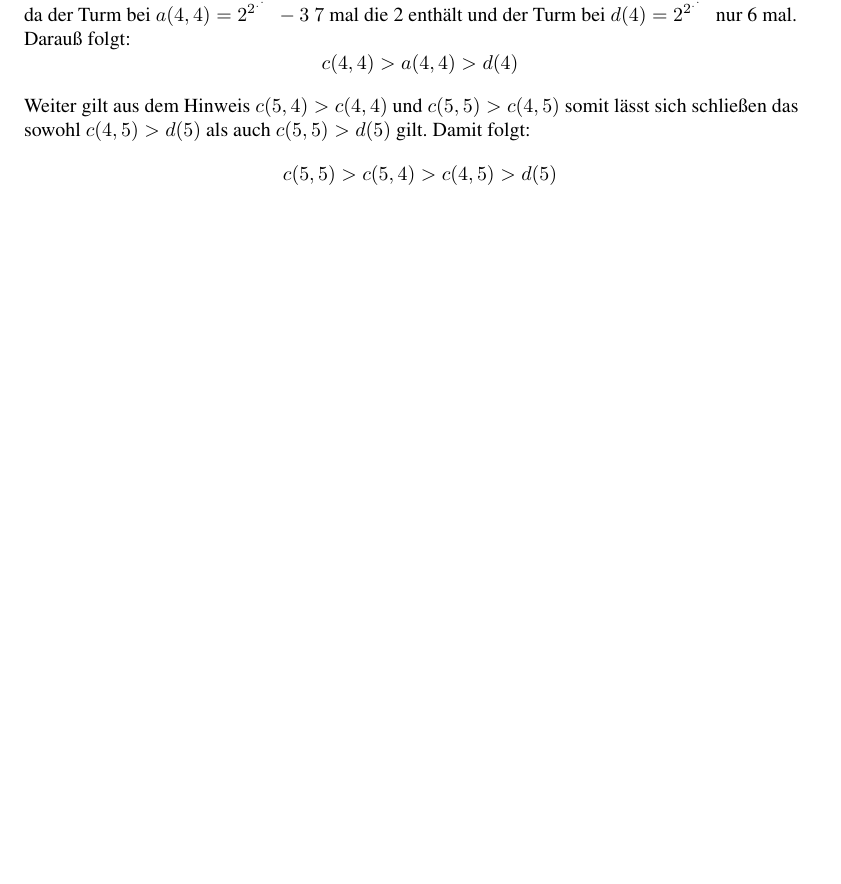
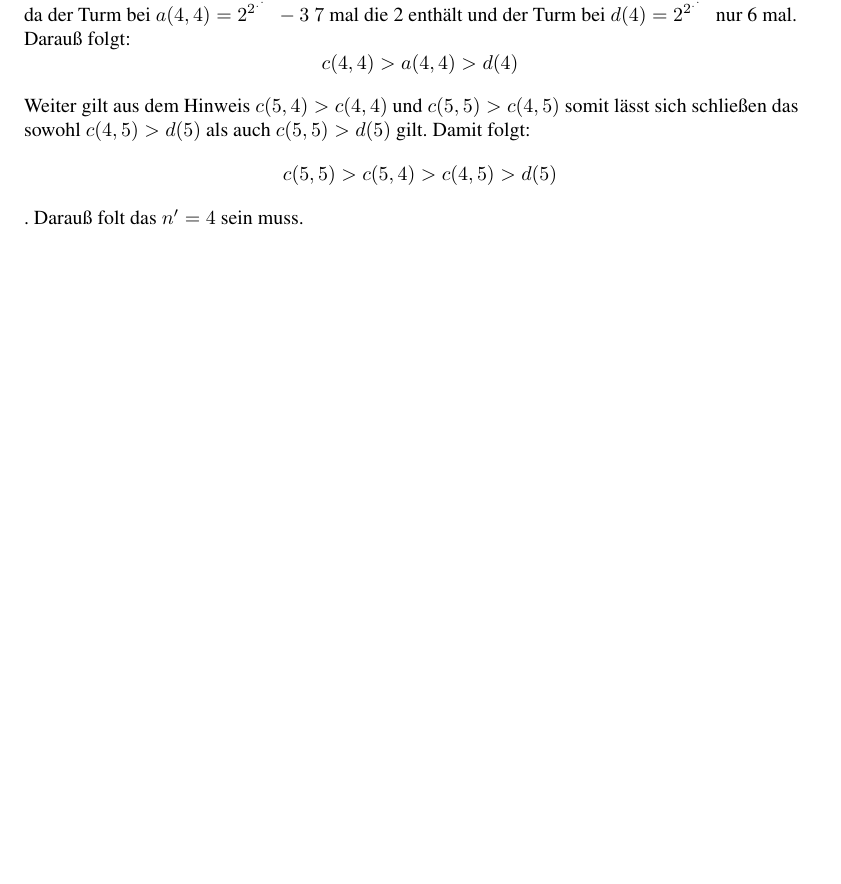
Before and after one commit to ebma/BeKo, a LaTeX document (main.tex): part of page 6 of 6, cut so that both start at the same text, the shorter picture padded with empty space. Compiled offline with pdfLaTeX.

Commit message:
update pdf

```diff
--- a/main.tex
+++ b/main.tex
@@ -216,7 +216,7 @@ Aus Tutorium 7 Foilie 9 folgt dass $a(4,y)=2^{2^{.^{.^{2}}}}-3$, wobei der Turm
 \end{flushleft}
 
 \begin{flushleft}
-    Weiter gilt aus dem Hinweis  $c(5,4) > c(4,4)$ und $c(5,5) > c(4,5)$ somit lässt sich schließen das sowohl $c(4,5) > d(5)$ als auch $c(5,5) > d(5)$ gilt. Damit folgt: \[ c(5,5) > c(5,4) > c(4,5) > d(5) \]
+    Weiter gilt aus dem Hinweis  $c(5,4) > c(4,4)$ und $c(5,5) > c(4,5)$ somit lässt sich schließen das sowohl $c(4,5) > d(5)$ als auch $c(5,5) > d(5)$ gilt. Damit folgt: \[ c(5,5) > c(5,4) > c(4,5) > d(5) \]. Darauß folt das $n'=4$ sein muss.
 \end{flushleft}
 
 \end{document}
```
Also changed, not shown: main.pdf.
